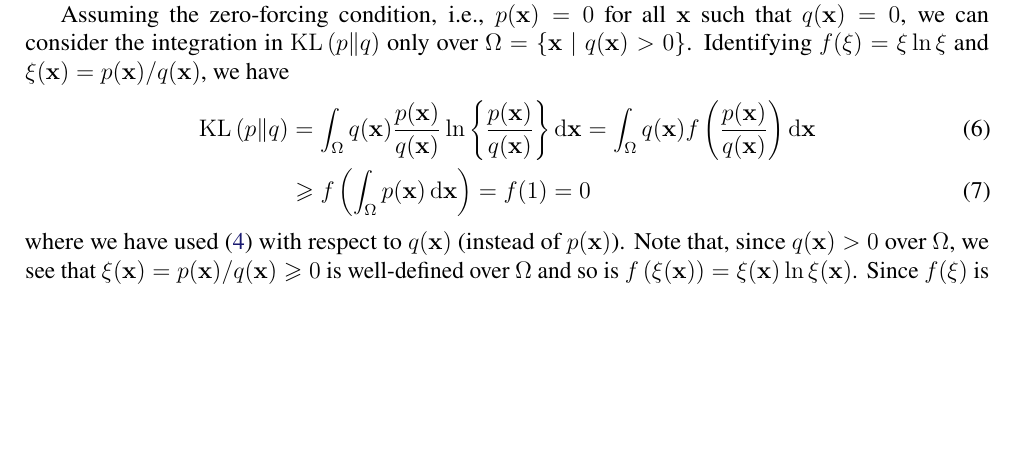
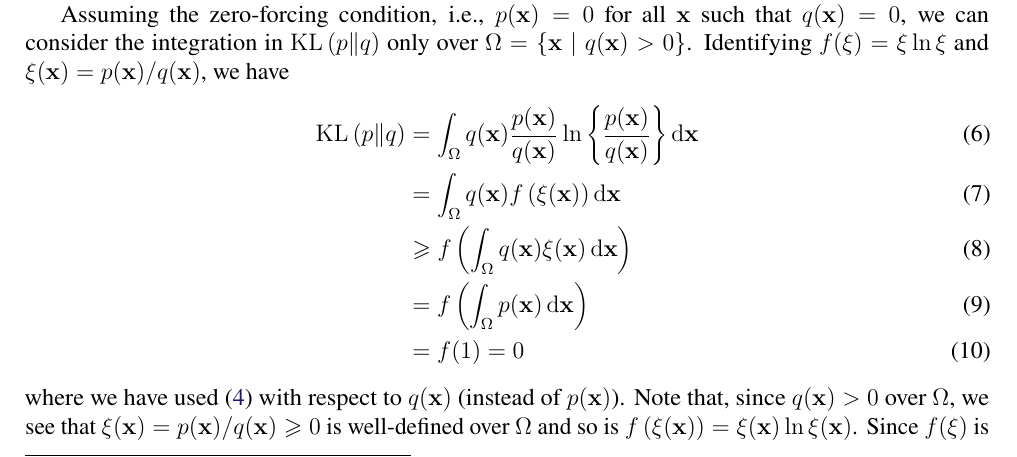
Before and after one commit to yousuketakada/prml_errata, a LaTeX document (prml_errata.tex): part of page 3 of 36, cut so that both start at the same text, the shorter picture padded with empty space. Compiled offline with pdfLaTeX.

Commit message:
Edit erratum for (1.118)

```diff
--- a/prml_errata.tex
+++ b/prml_errata.tex
@@ -253,12 +253,15 @@ we have
 &= \int_{\Omega} q(\mathbf{x})
 \frac{p(\mathbf{x})}{q(\mathbf{x})}
 \ln \left\{\frac{p(\mathbf{x})}{q(\mathbf{x})}\right\}
-\mathrm{d}\mathbf{x}
-= \int_{\Omega} q(\mathbf{x})
-f\left(\frac{p(\mathbf{x})}{q(\mathbf{x})}\right)
 \mathrm{d}\mathbf{x} \\
-&\geqslant f\left(\int_{\Omega} p(\mathbf{x}) \, \mathrm{d}\mathbf{x} \right)
-= f(1) = 0
+&= \int_{\Omega} q(\mathbf{x})
+f\left(\xi(\mathbf{x})\right)
+\mathrm{d}\mathbf{x} \\
+&\geqslant f\left(
+\int_{\Omega} q(\mathbf{x}) \xi(\mathbf{x}) \, \mathrm{d}\mathbf{x}
+\right) \\
+&= f\left(\int_{\Omega} p(\mathbf{x}) \, \mathrm{d}\mathbf{x} \right) \\
+&= f(1) = 0
 \end{align}
 where we have used \eqref{eq:Jensen_inequality_continuous} with respect to $q(\mathbf{x})$
 (instead of $p(\mathbf{x})$).
```
